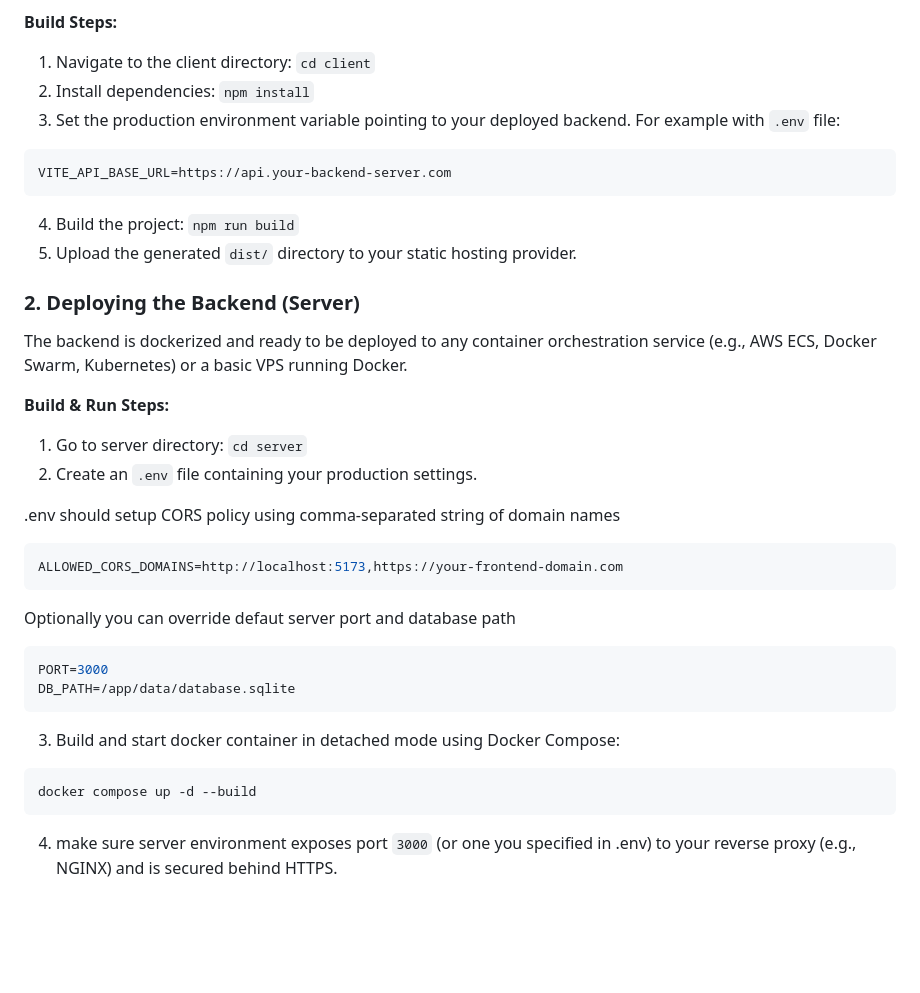
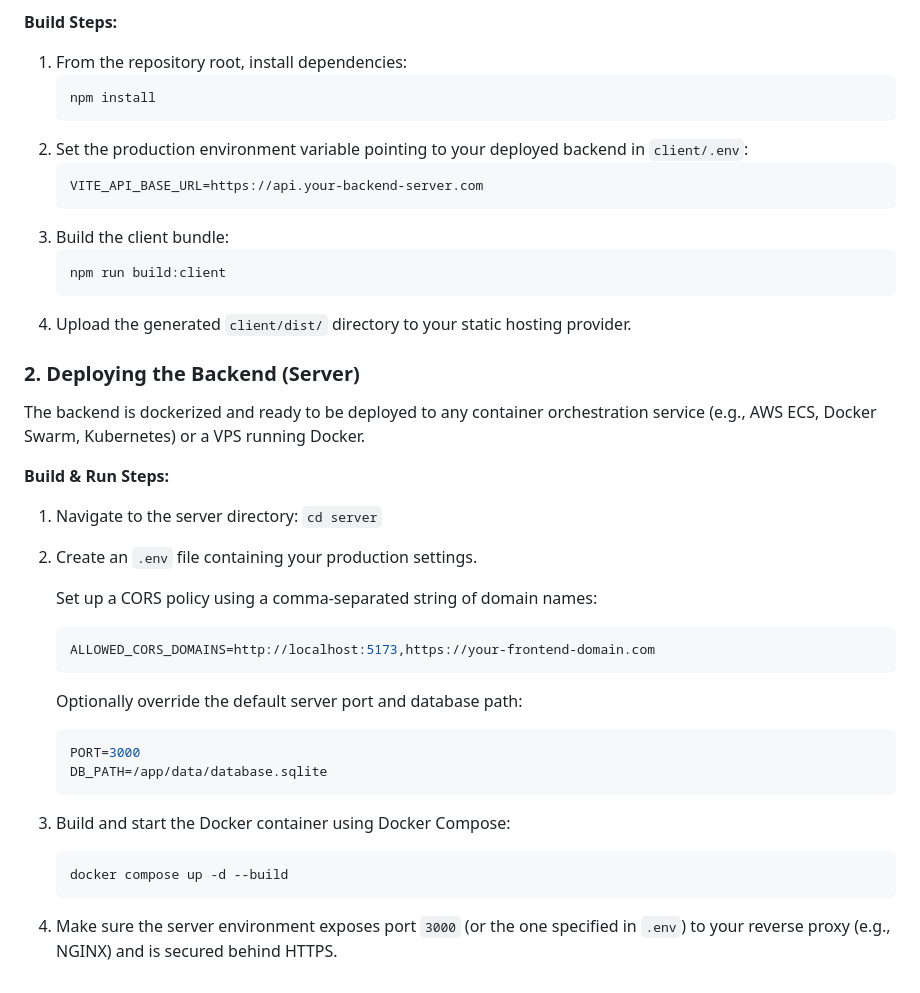
Before and after one commit to vitalymind/sgg_hero_configurator, a Markdown page: README.md, the part around one of its changes. GitHub-like rendering; blank space fills up the shorter version.

````diff
--- a/README.md
+++ b/README.md
@@ -40,36 +56,37 @@ or an internal corporate CDN).
 
 **Build Steps:**
-1. Navigate to the client directory: `cd client`
-2. Install dependencies: `npm install`
-3. Set the production environment variable pointing to your deployed backend.
-For example with `.env` file:
-```bash
-VITE_API_BASE_URL=https://api.your-backend-server.com
-```
-4. Build the project: `npm run build`
-5. Upload the generated `dist/` directory to your static hosting provider.
+1. From the repository root, install dependencies:
+   ```bash
+   npm install
+   ```
+2. Set the production environment variable pointing to your deployed backend in `client/.env`:
+   ```bash
+   VITE_API_BASE_URL=https://api.your-backend-server.com
+   ```
+3. Build the client bundle:
+   ```bash
+   npm run build:client
+   ```
+4. Upload the generated `client/dist/` directory to your static hosting provider.
 
 ### 2. Deploying the Backend (Server)
-The backend is dockerized and ready to be deployed to any container orchestration
-service (e.g., AWS ECS, Docker Swarm, Kubernetes) or a basic VPS running Docker.
+The backend is dockerized and ready to be deployed to any container orchestration service (e.g., AWS ECS, Docker Swarm, Kubernetes) or a VPS running Docker.
 
 **Build & Run Steps:**
-1. Go to server directory: `cd server`
+1. Navigate to the server directory: `cd server`
 2. Create an `.env` file containing your production settings.
 
-.env should setup CORS policy using comma-separated string of domain names
-```env
-ALLOWED_CORS_DOMAINS=http://localhost:5173,https://your-frontend-domain.com
-```
-
-Optionally you can override defaut server port and database path
-```env
-PORT=3000
-DB_PATH=/app/data/database.sqlite
-```
-3. Build and start docker container in detached mode using Docker Compose:
-```bash
-docker compose up -d --build
-```
-4. make sure server environment exposes port `3000` (or one you specified in .env)
-to your reverse proxy (e.g., NGINX) and is secured behind HTTPS.
+   Set up a CORS policy using a comma-separated string of domain names:
+   ```env
+   ALLOWED_CORS_DOMAINS=http://localhost:5173,https://your-frontend-domain.com
+   ```
+   Optionally override the default server port and database path:
+   ```env
+   PORT=3000
+   DB_PATH=/app/data/database.sqlite
+   ```
+3. Build and start the Docker container using Docker Compose:
+   ```bash
+   docker compose up -d --build
+   ```
+4. Make sure the server environment exposes port `3000` (or the one specified in `.env`) to your reverse proxy (e.g., NGINX) and is secured behind HTTPS.
````
Also changed, not shown: other parts of README.md (+32 -16 lines).
